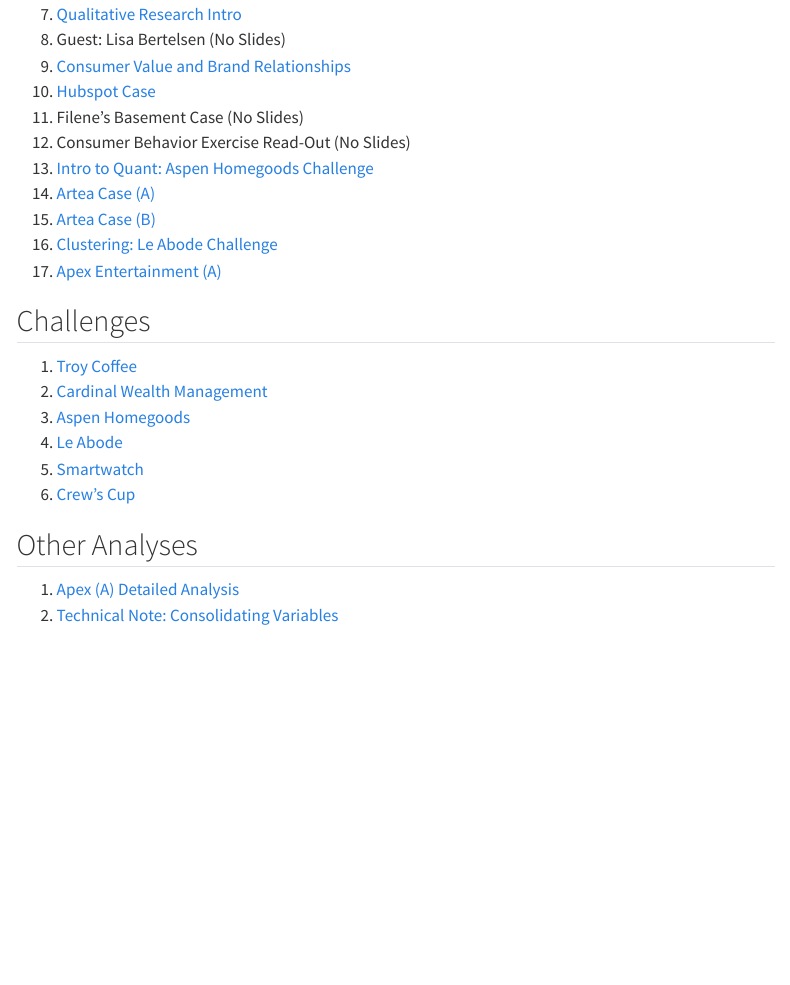
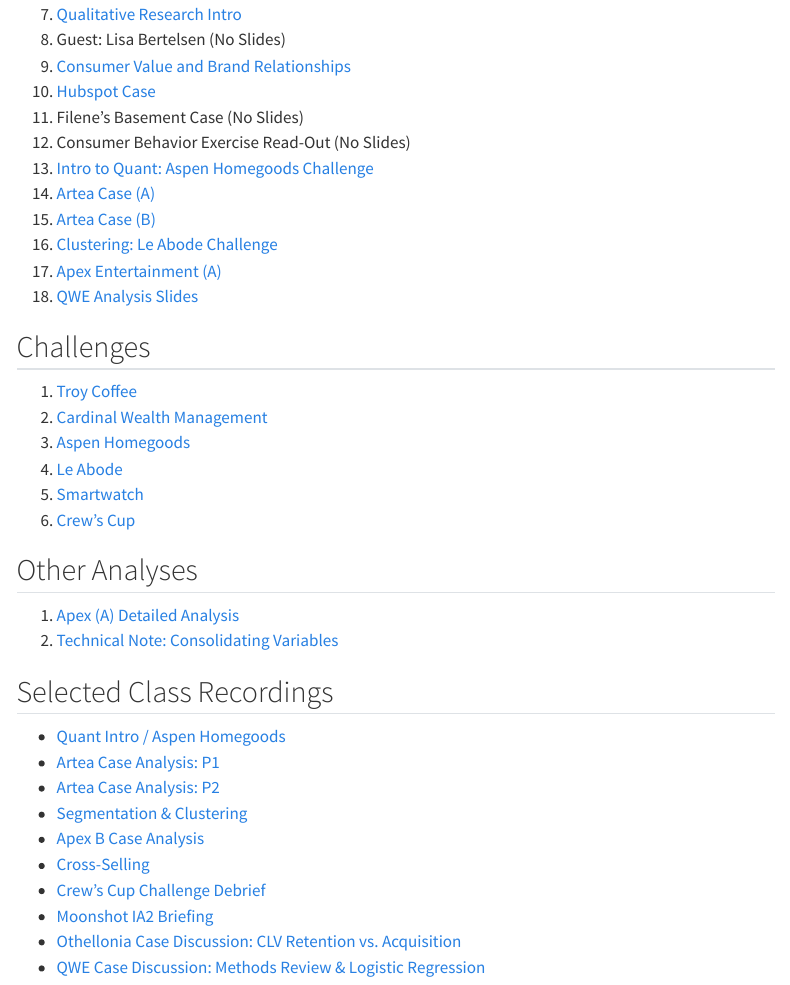
Before and after one commit to LarryVincent/uscmkt512, a Quarto document (index.qmd): the page in a window 1100 px wide, from 330 px down. Rendered offline with R 4.5, knitr and Pandoc in place of Quarto, with nearby package versions; menus at the side of the page are left out.

Commit message:
Add session recordings

```diff
--- a/index.qmd
+++ b/index.qmd
@@ -22,6 +22,7 @@
 15. [Artea Case (B)](https://m512-15-artea-b-9919b6.netlify.app/#/title-slide){target="_blank"}
 16. [Clustering: Le Abode Challenge](https://m512-16-le-abode-deck-3b854d.netlify.app){target="_blank"}
 17. [Apex Entertainment (A)](https://m512-17-apex-case-b6ed5e.netlify.app/){target="_blank"}
+18. [QWE Analysis Slides](https://m512-qwe-analysis-a8cb69.netlify.app/)
 
 ## Challenges
 
@@ -36,3 +37,17 @@
 
 1. [Apex (A) Detailed Analysis](https://m512-s17-apex-67baf0.netlify.app/){target="_blank"}
 2. [Technical Note: Consolidating Variables](https://m512-tn-01-consolidation-a7724f.netlify.app/){target="_blank"}
+
+
+## Selected Class Recordings
+
+- [Quant Intro / Aspen Homegoods](https://usc-marshall-panopto-demo.hosted.panopto.com/Panopto/Pages/Viewer.aspx?id=6e5ec993-78bb-4128-b619-af09010d50d9)
+- [Artea Case Analysis: P1](https://usc-marshall-panopto-demo.hosted.panopto.com/Panopto/Pages/Viewer.aspx?id=351198df-a0c5-4c67-b422-af09012aa72e)
+- [Artea Case Analysis: P2](https://usc-marshall-panopto-demo.hosted.panopto.com/Panopto/Pages/Viewer.aspx?id=6fba1693-ca72-4cc7-a57f-af09017dd519)
+- [Segmentation & Clustering](https://usc-marshall-panopto-demo.hosted.panopto.com/Panopto/Pages/Viewer.aspx?id=b17aa706-31e3-4e6f-b9c4-af0a01239fe0)
+- [Apex B Case Analysis](https://usc-marshall-panopto-demo.hosted.panopto.com/Panopto/Pages/Viewer.aspx?id=5cbdb484-8681-4fd4-b6a6-af0b01700e6b)
+- [Cross-Selling](https://usc-marshall-panopto-demo.hosted.panopto.com/Panopto/Pages/Viewer.aspx?id=d823c753-7b26-4dd3-910f-af0c00058415)
+- [Crew's Cup Challenge Debrief](https://usc-marshall-panopto-demo.hosted.panopto.com/Panopto/Pages/Viewer.aspx?id=c2b4d102-fdbf-411e-ade3-af0e014c8a7b)
+- [Moonshot IA2 Briefing](https://usc-marshall-panopto-demo.hosted.panopto.com/Panopto/Pages/Viewer.aspx?id=9244351d-ec9b-405e-b3d2-af0e017bcdef)
+- [Othellonia Case Discussion: CLV Retention vs. Acquisition](https://usc-marshall-panopto-demo.hosted.panopto.com/Panopto/Pages/Viewer.aspx?id=23501446-26dc-4a4b-8304-af0f001b7099)
+- [QWE Case Discussion: Methods Review & Logistic Regression](https://usc-marshall-panopto-demo.hosted.panopto.com/Panopto/Pages/Viewer.aspx?id=c81fac53-1d4d-4635-8bc4-af1001809764)
```
Also changed, not shown: 2 other files.
